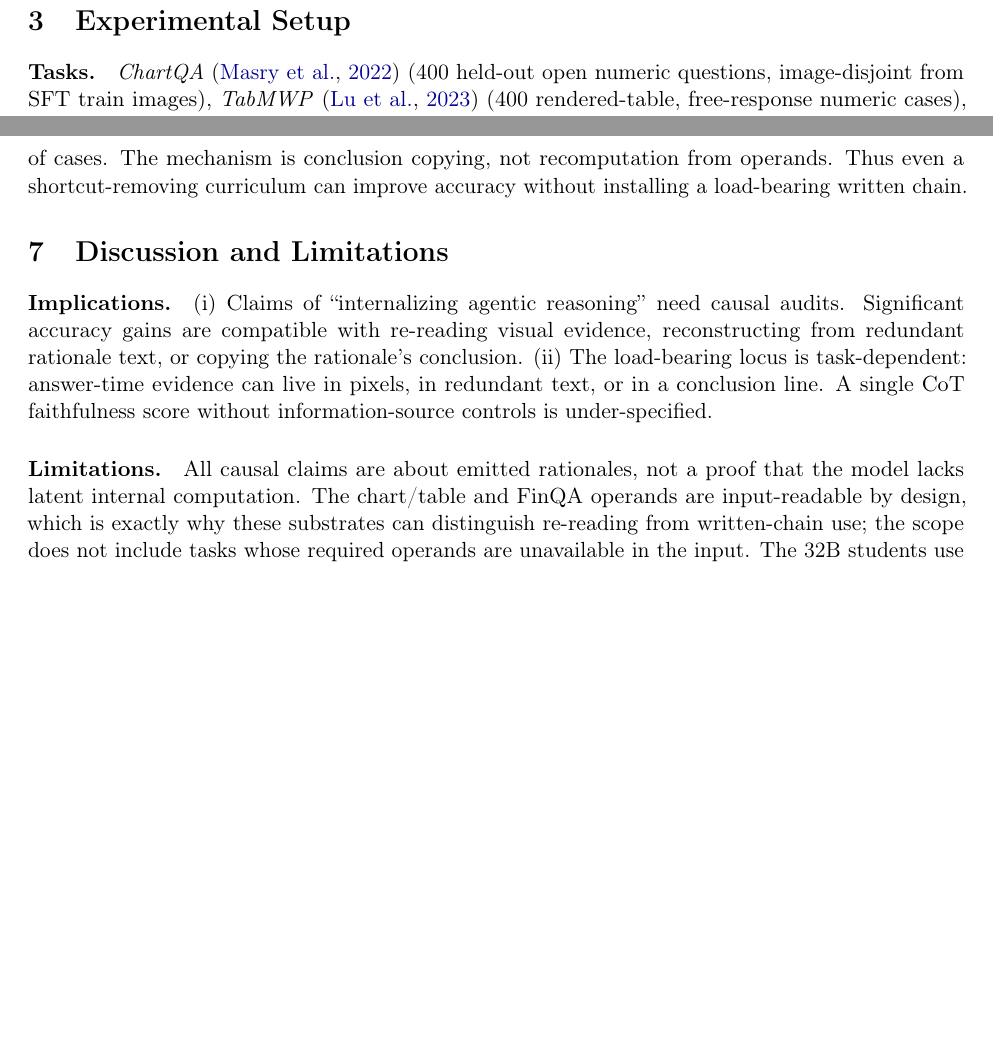
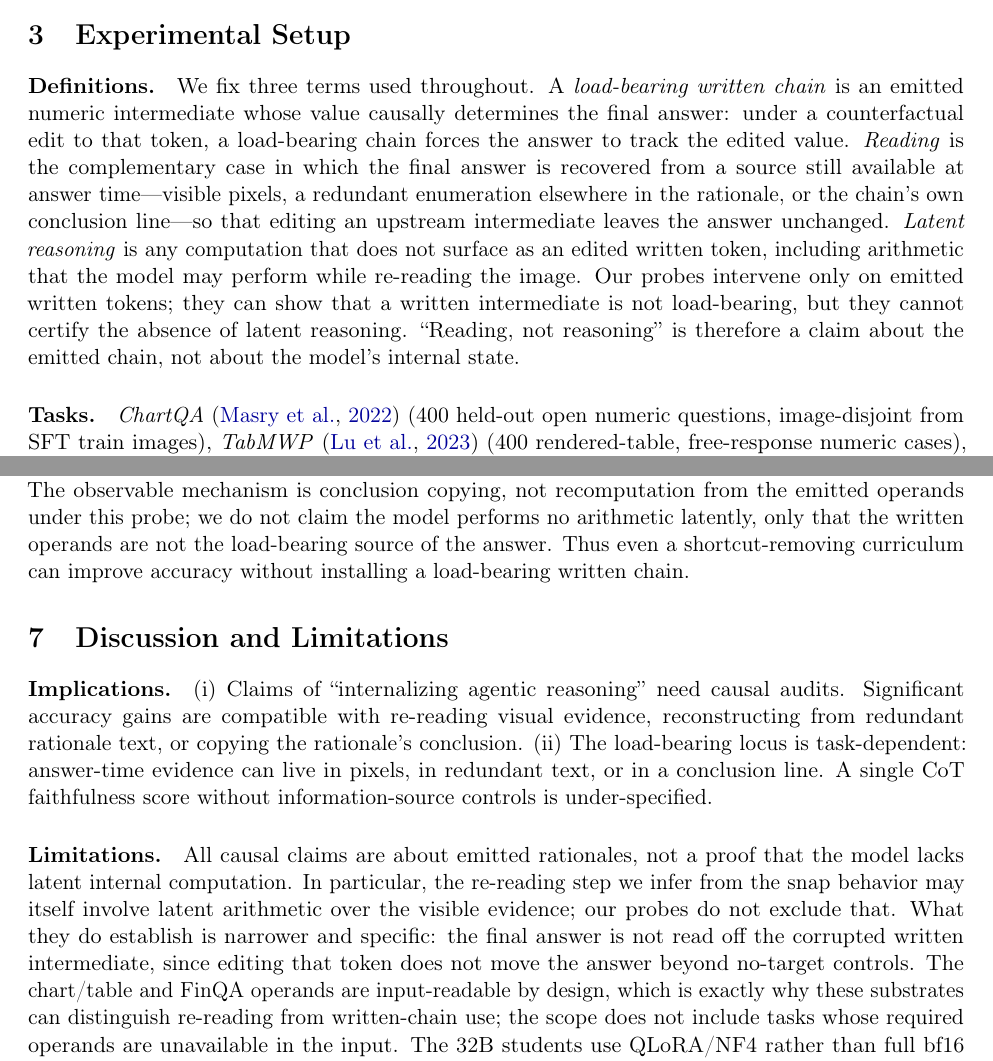
Before and after one commit to MichaelSou1/reading-not-reasoning, a LaTeX paper (docs/paper/paper.tex): two parts of pages 3 and 9 of 12 before the commit and two parts of pages 3 and 9 of 13 after it, joined at a grey line, cut so that both start at the same text, the shorter picture padded with empty space. Compiled offline with pdfLaTeX.

Commit message:
Narrow claim boundary to emitted written chain (P0-6)
- Abstract: scope causal claims to the emitted written chain, not
  hidden-state/latent computation.
- Setup: add operational Definitions of load-bearing written chain,
  reading, and latent reasoning.
- FinQA: 'not recomputation from emitted operands under this probe'.
- Limitations: re-reading may itself involve latent arithmetic; probe
  only rules out the corrupted written intermediate as answer source.
- Mark P0-6 done in todo/0627.md.

```diff
--- a/docs/paper/paper.tex
+++ b/docs/paper/paper.tex
@@ -91,6 +93,22 @@ Chart and table QA are useful because the same task mixes visual extraction and
 
 \section{Experimental Setup}
 \label{sec:setup}
+
+\paragraph{Definitions.}
+We fix three terms used throughout. A \emph{load-bearing written chain} is
+an emitted numeric intermediate whose value causally determines the final
+answer: under a counterfactual edit to that token, a load-bearing chain
+forces the answer to track the edited value. \emph{Reading} is the
+complementary case in which the final answer is recovered from a source
+still available at answer time---visible pixels, a redundant enumeration
+elsewhere in the rationale, or the chain's own conclusion line---so that
+editing an upstream intermediate leaves the answer unchanged. \emph{Latent
+reasoning} is any computation that does not surface as an edited written
+token, including arithmetic that the model may perform while re-reading the
+image. Our probes intervene only on emitted written tokens; they can show
+that a written intermediate is not load-bearing, but they cannot certify
+the absence of latent reasoning. ``Reading, not reasoning'' is therefore a
+claim about the emitted chain, not about the model's internal state.
 
 \paragraph{Tasks.}
 \emph{ChartQA} \citep{chartqa} (400 held-out open numeric questions, image-disjoint from SFT train images), \emph{TabMWP} \citep{tabmwp} (400 rendered-table, free-response numeric cases), TallyQA-complex natural-image counting (400 open integer questions), and FinQA rendered tables for the pre-specified curriculum probe. All four tasks fix the visual evidence in the input, making the causal question well-posed: does the written chain carry the computation that produces any SFT accuracy gain?
@@ -233,7 +251,7 @@ Six findings follow.
 To test whether the chart/table result is a chart artifact, we run a pre-specified TallyQA-complex counting probe on base Qwen3-VL-8B/32B, with no chart adapter. This is a genuinely perception-bottlenecked natural-image regime (free-form accuracy .415/.448). Yet the emitted CoT's numeric content is again not load-bearing: across scales, follow is 0/345 with the image present and 1/345 when masked. Even when \corrupt{} hits the count token itself, follow is 0/103 present and 1/103 masked. The model reconstructs the answer from redundant enumeration in the text, so masking the image is almost inert. This is the same reading-not-reasoning pattern with a different readable source: not the image, but the redundant chain.
 
 \paragraph{Shortcut-removing curriculum.}
-As a constructive counter-test, we train on rendered FinQA tables filtered to require multi-step, multi-cell arithmetic with a gold-program-verified flippable operand. The curriculum uses a deterministic gold-program teacher and a matched vanilla control; a text-teacher arm repeats the test with fluent answer-conditioned rationales. Accuracy rises substantially (8B: .080 base $\to$ .582 vanilla $\to$ .674 curriculum; 32B: .123 $\to$ .659 $\to$ .682). But the targeted probe still finds no load-bearing operand use: changing a verified on-path \emph{input} operand yields follow 0/172 for the 8B curriculum and 0/175 for the 32B curriculum. When the chain's final conclusion is consistently rewritten to the recomputed value, the model follows it in 96--97\% of cases. The mechanism is conclusion copying, not recomputation from operands. Thus even a shortcut-removing curriculum can improve accuracy without installing a load-bearing written chain.
+As a constructive counter-test, we train on rendered FinQA tables filtered to require multi-step, multi-cell arithmetic with a gold-program-verified flippable operand. The curriculum uses a deterministic gold-program teacher and a matched vanilla control; a text-teacher arm repeats the test with fluent answer-conditioned rationales. Accuracy rises substantially (8B: .080 base $\to$ .582 vanilla $\to$ .674 curriculum; 32B: .123 $\to$ .659 $\to$ .682). But the targeted probe still finds no load-bearing operand use: changing a verified on-path \emph{input} operand yields follow 0/172 for the 8B curriculum and 0/175 for the 32B curriculum. When the chain's final conclusion is consistently rewritten to the recomputed value, the model follows it in 96--97\% of cases. The observable mechanism is conclusion copying, not recomputation from the emitted operands under this probe; we do not claim the model performs no arithmetic latently, only that the written operands are not the load-bearing source of the answer. Thus even a shortcut-removing curriculum can improve accuracy without installing a load-bearing written chain.
 
 \section{Discussion and Limitations}
 \label{sec:discussion}
@@ -242,7 +260,7 @@ As a constructive counter-test, we train on rendered FinQA tables filtered to re
 (i) Claims of ``internalizing agentic reasoning'' need causal audits. Significant accuracy gains are compatible with re-reading visual evidence, reconstructing from redundant rationale text, or copying the rationale's conclusion. (ii) The load-bearing locus is task-dependent: answer-time evidence can live in pixels, in redundant text, or in a conclusion line. A single CoT faithfulness score without information-source controls is under-specified.
 
 \paragraph{Limitations.}
-All causal claims are about emitted rationales, not a proof that the model lacks latent internal computation. The chart/table and FinQA operands are input-readable by design, which is exactly why these substrates can distinguish re-reading from written-chain use; the scope does not include tasks whose required operands are unavailable in the input. The 32B students use QLoRA/NF4 rather than full bf16 fine-tuning. The main teacher family is Qwen3-VL, although the FinQA text-teacher arm reduces a format-specific teacher concern. Corrupting one numeric token is a sensitivity lower bound; we therefore report it only with shuffle/paraphrase/filler/truncation, targeted local numeric and semantic-counterfactual controls, image masking, snap/follow/other classification, and targeted gold-program operand tests. The \localnum{} and \semanticcf{} controls are currently ChartQA 8B replications rather than full eight-cell reruns; \semanticcf{} uses a protected-final rewrite cache and is best read as a semantic diagnostic rather than a format-matched local control. Legacy batteries did not persist raw generated CoTs for non-eligible cases, so we cannot retrospectively split no-CoT, wrong-answer, and parse-failure reasons inside the nonprobe mass; instead, Table~\ref{tab:selection} reports the exact answer-eval and probe-kept strata and \texttt{faithfulness\_stats.md} gives lower/upper follow bounds that assign the whole unobserved mass adversarially.
+All causal claims are about emitted rationales, not a proof that the model lacks latent internal computation. In particular, the re-reading step we infer from the snap behavior may itself involve latent arithmetic over the visible evidence; our probes do not exclude that. What they do establish is narrower and specific: the final answer is not read off the corrupted written intermediate, since editing that token does not move the answer beyond no-target controls. The chart/table and FinQA operands are input-readable by design, which is exactly why these substrates can distinguish re-reading from written-chain use; the scope does not include tasks whose required operands are unavailable in the input. The 32B students use QLoRA/NF4 rather than full bf16 fine-tuning. The main teacher family is Qwen3-VL, although the FinQA text-teacher arm reduces a format-specific teacher concern. Corrupting one numeric token is a sensitivity lower bound; we therefore report it only with shuffle/paraphrase/filler/truncation, targeted local numeric and semantic-counterfactual controls, image masking, snap/follow/other classification, and targeted gold-program operand tests. The \localnum{} and \semanticcf{} controls are currently ChartQA 8B replications rather than full eight-cell reruns; \semanticcf{} uses a protected-final rewrite cache and is best read as a semantic diagnostic rather than a format-matched local control. Legacy batteries did not persist raw generated CoTs for non-eligible cases, so we cannot retrospectively split no-CoT, wrong-answer, and parse-failure reasons inside the nonprobe mass; instead, Table~\ref{tab:selection} reports the exact answer-eval and probe-kept strata and \texttt{faithfulness\_stats.md} gives lower/upper follow bounds that assign the whole unobserved mass adversarially.
 
 \section{Conclusion}
 \label{sec:conclusion}
```
Also changed, not shown: todo/0627.md (+9 -7 lines), docs/paper/paper.pdf, docs/paper/paper.tex (4 more changed lines), 2 other files.
